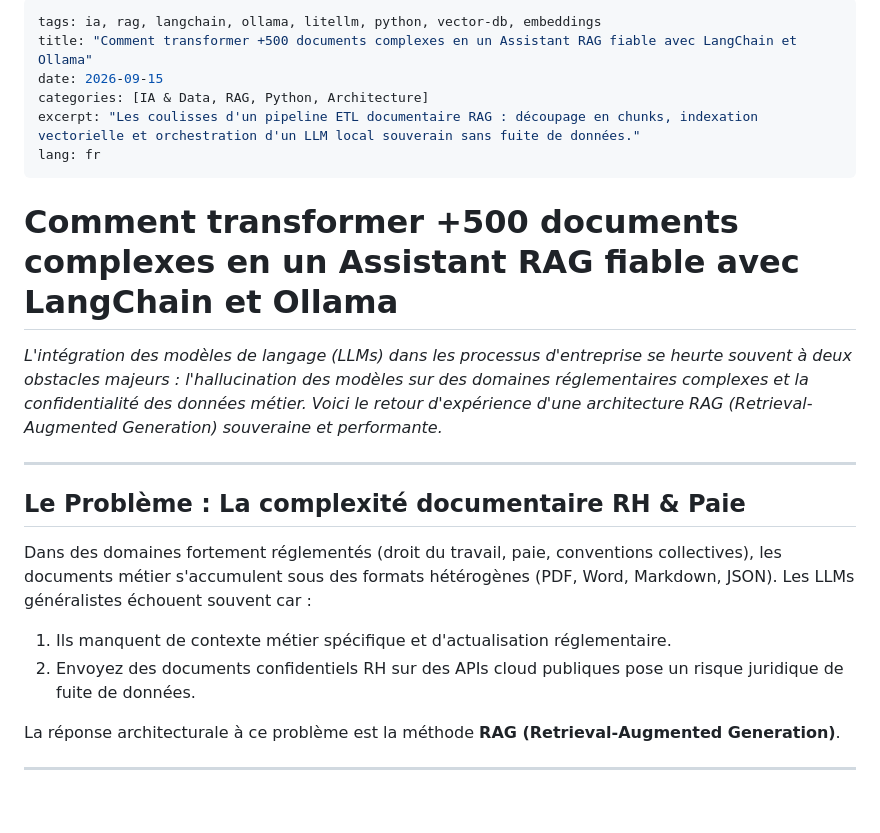
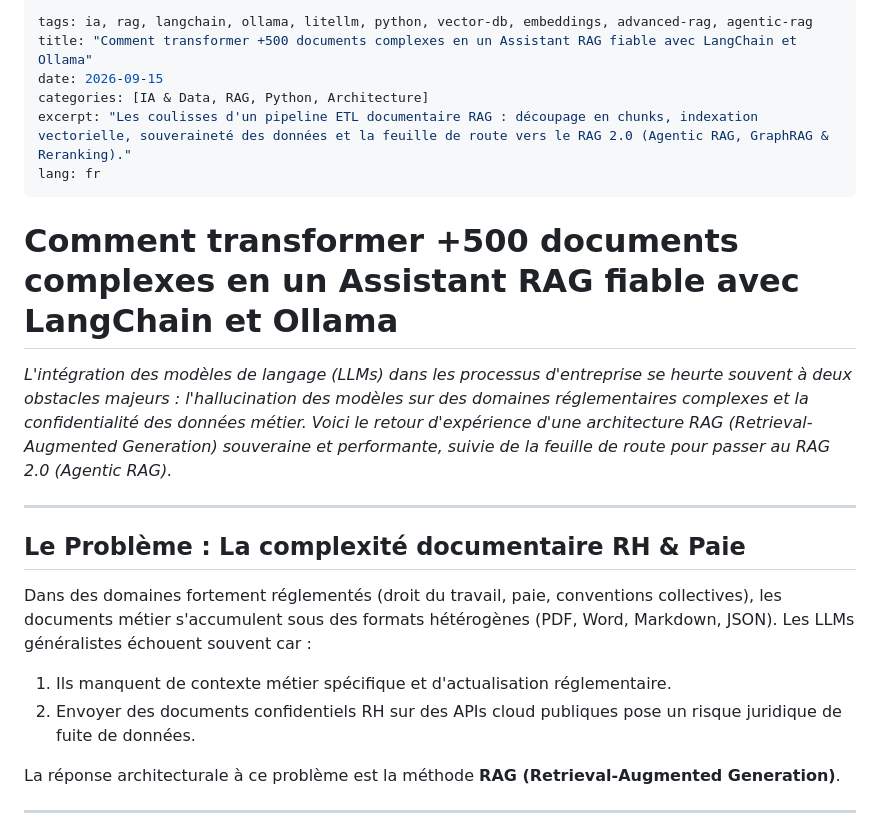
Before and after one commit to nkaurelien/nkaurelien.github.io, a Markdown page: datasources/articles/2026-09-15-transformer-500-documents-en-assistant-rag.md, the part around one of its changes. Drawn GitHub-style; blank space fills up the shorter version.

```diff
--- a/datasources/articles/2026-09-15-transformer-500-documents-en-assistant-rag.md
+++ b/datasources/articles/2026-09-15-transformer-500-documents-en-assistant-rag.md
@@ -1,15 +1,15 @@
 ---
-tags: ia, rag, langchain, ollama, litellm, python, vector-db, embeddings
+tags: ia, rag, langchain, ollama, litellm, python, vector-db, embeddings, advanced-rag, agentic-rag
 title: "Comment transformer +500 documents complexes en un Assistant RAG fiable avec LangChain et Ollama"
 date: 2026-09-15
 categories: [IA & Data, RAG, Python, Architecture]
-excerpt: "Les coulisses d'un pipeline ETL documentaire RAG : découpage en chunks, indexation vectorielle et orchestration d'un LLM local souverain sans fuite de données."
+excerpt: "Les coulisses d'un pipeline ETL documentaire RAG : découpage en chunks, indexation vectorielle, souveraineté des données et la feuille de route vers le RAG 2.0 (Agentic RAG, GraphRAG & Reranking)."
 lang: fr
 ---
 
 # Comment transformer +500 documents complexes en un Assistant RAG fiable avec LangChain et Ollama
 
-*L'intégration des modèles de langage (LLMs) dans les processus d'entreprise se heurte souvent à deux obstacles majeurs : l'hallucination des modèles sur des domaines réglementaires complexes et la confidentialité des données métier. Voici le retour d'expérience d'une architecture RAG (Retrieval-Augmented Generation) souveraine et performante.*
+*L'intégration des modèles de langage (LLMs) dans les processus d'entreprise se heurte souvent à deux obstacles majeurs : l'hallucination des modèles sur des domaines réglementaires complexes et la confidentialité des données métier. Voici le retour d'expérience d'une architecture RAG (Retrieval-Augmented Generation) souveraine et performante, suivie de la feuille de route pour passer au RAG 2.0 (Agentic RAG).*
 
 ---
 
@@ -17,7 +17,7 @@ lang: fr
 
 Dans des domaines fortement réglementés (droit du travail, paie, conventions collectives), les documents métier s'accumulent sous des formats hétérogènes (PDF, Word, Markdown, JSON). Les LLMs généralistes échouent souvent car :
 1. Ils manquent de contexte métier spécifique et d'actualisation réglementaire.
-2. Envoyez des documents confidentiels RH sur des APIs cloud publiques pose un risque juridique de fuite de données.
+2. Envoyer des documents confidentiels RH sur des APIs cloud publiques pose un risque juridique de fuite de données.
 
 La réponse architecturale à ce problème est la méthode **RAG (Retrieval-Augmented Generation)**.
 
```
Also changed, not shown: other parts of datasources/articles/2026-09-15-transformer-500-documents-en-assistant-rag.md (+33 -3 lines).
